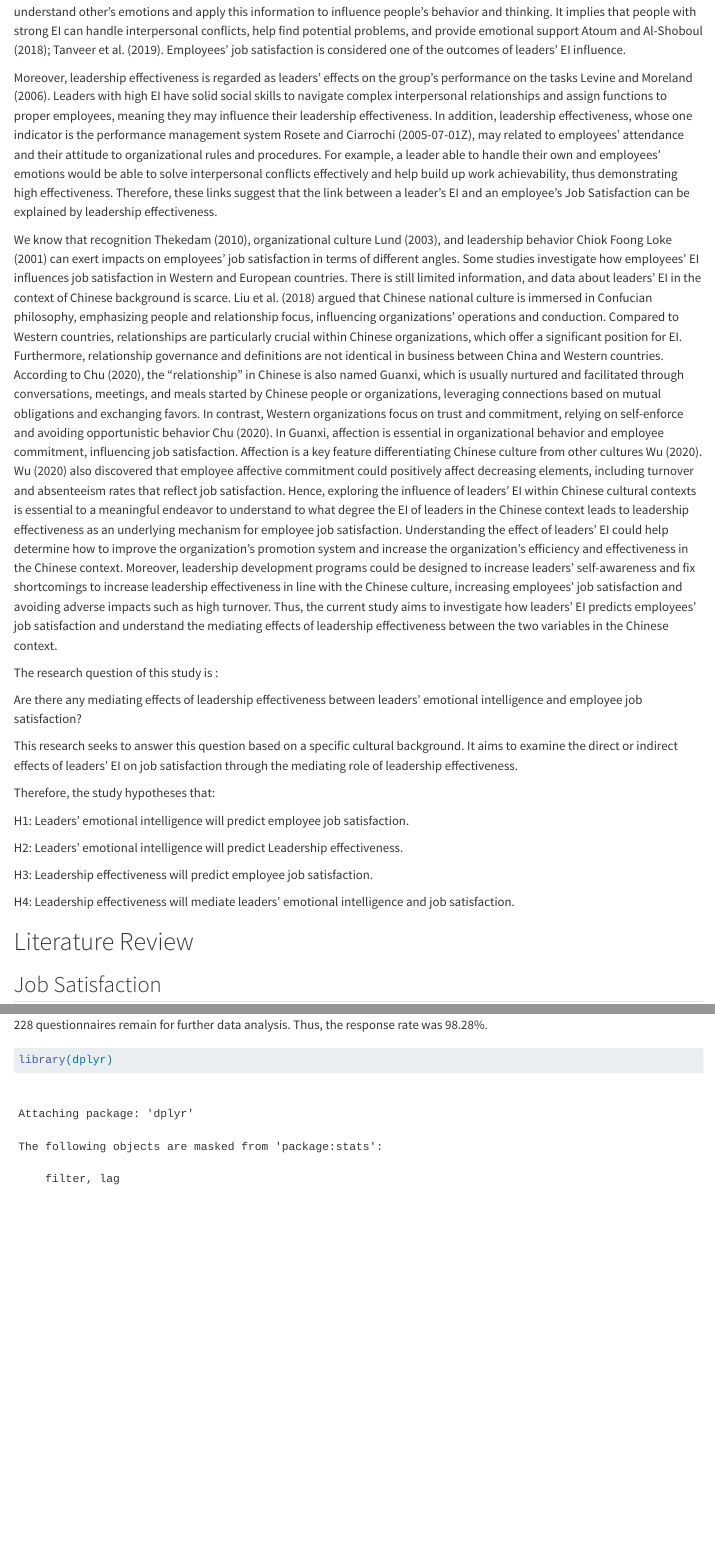
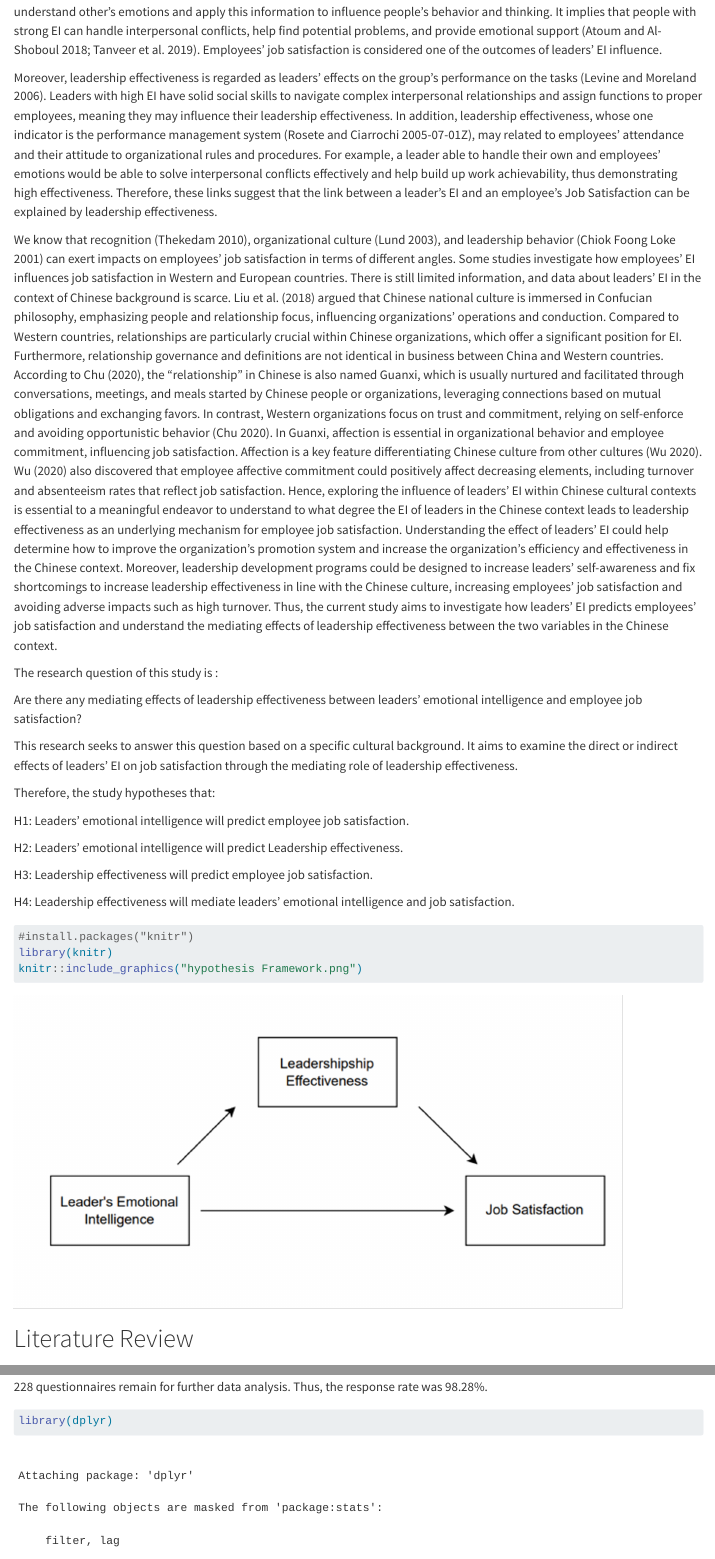
Before and after one commit to Fuyy11/Emotional-Intelligence-Job-Satisfaction-Leadership-Effectiveness-12435011, a Quarto document (EI-JS-LE.qmd): the page in a window 1100 px wide, from 1360 px down, and a second part further down, joined at a grey line. Rendered offline with R 4.5, knitr and Pandoc in place of Quarto, with nearby package versions; drawn as R Markdown's standard HTML page in place of the format the file asks for; long lines of code are wrapped.

Commit message:
introduction citation fixed, and add a picture

````diff
--- a/EI-JS-LE.qmd
+++ b/EI-JS-LE.qmd
@@ -54,9 +54,9 @@
 
-Leadership behaviors are directly associated with Emotional Intelligence (EI), and the degree of EI in a leader can shape the leadership behavior. As the complexity of the relationships between individuals and organizations rises, EI also begins to be recognized as a significant personality trait for workplace success @BambooHR2016. Moreover, EI skills are utilized as criteria for many organizations in the Western world to achieve career selection and placement purposes, thus becoming a crucial element of management philosophy @Zeidner2004. @Yadav2019 defined EI as an ability to notice and understand other’s emotions and apply this information to influence people’s behavior and thinking. It implies that people with strong EI can handle interpersonal conflicts, help find potential problems, and provide emotional support @Atoum2018; @Tanveer2019. Employees’ job satisfaction is considered one of the outcomes of leaders’ EI influence.
+Leadership behaviors are directly associated with Emotional Intelligence (EI), and the degree of EI in a leader can shape the leadership behavior. As the complexity of the relationships between individuals and organizations rises, EI also begins to be recognized as a significant personality trait for workplace success [@BambooHR2016]. Moreover, EI skills are utilized as criteria for many organizations in the Western world to achieve career selection and placement purposes, thus becoming a crucial element of management philosophy [@Zeidner2004]. @Yadav2019 defined EI as an ability to notice and understand other’s emotions and apply this information to influence people’s behavior and thinking. It implies that people with strong EI can handle interpersonal conflicts, help find potential problems, and provide emotional support [@Atoum2018; @Tanveer2019]. Employees’ job satisfaction is considered one of the outcomes of leaders’ EI influence.
 
-Moreover, leadership effectiveness is regarded as leaders’ effects on the group’s performance on the tasks @Levine2006. Leaders with high EI have solid social skills to navigate complex interpersonal relationships and assign functions to proper employees, meaning they may influence their leadership effectiveness. In addition, leadership effectiveness, whose one indicator is the performance management system @Rosete2005, may related to employees’ attendance and their attitude to organizational rules and procedures. For example, a leader able to handle their own and employees' emotions would be able to solve interpersonal conflicts effectively and help build up work achievability, thus demonstrating high effectiveness. Therefore, these links suggest that the link between a leader’s EI and an employee’s Job Satisfaction can be explained by leadership effectiveness.
+Moreover, leadership effectiveness is regarded as leaders’ effects on the group’s performance on the tasks [@Levine2006]. Leaders with high EI have solid social skills to navigate complex interpersonal relationships and assign functions to proper employees, meaning they may influence their leadership effectiveness. In addition, leadership effectiveness, whose one indicator is the performance management system [@Rosete2005], may related to employees’ attendance and their attitude to organizational rules and procedures. For example, a leader able to handle their own and employees' emotions would be able to solve interpersonal conflicts effectively and help build up work achievability, thus demonstrating high effectiveness. Therefore, these links suggest that the link between a leader’s EI and an employee’s Job Satisfaction can be explained by leadership effectiveness.
 
-We know that recognition @Thekedam2010, organizational culture @Lund2003, and leadership behavior @ChiokFoongLoke2001 can exert impacts on employees' job satisfaction in terms of different angles. Some studies investigate how employees’ EI influences job satisfaction in Western and European countries. There is still limited information, and data about leaders’ EI in the context of Chinese background is scarce. @Liu2018 argued that Chinese national culture is immersed in Confucian philosophy, emphasizing people and relationship focus, influencing organizations’ operations and conduction. Compared to Western countries, relationships are particularly crucial within Chinese organizations, which offer a significant position for EI. Furthermore, relationship governance and definitions are not identical in business between China and Western countries. According to @Chu2020, the “relationship” in Chinese is also named Guanxi, which is usually nurtured and facilitated through conversations, meetings, and meals started by Chinese people or organizations, leveraging connections based on mutual obligations and exchanging favors. In contrast, Western organizations focus on trust and commitment, relying on self-enforce and avoiding opportunistic behavior @Chu2020. In Guanxi, affection is essential in organizational behavior and employee commitment, influencing job satisfaction. Affection is a key feature differentiating Chinese culture from other cultures @Wu2020. @Wu2020 also discovered that employee affective commitment could positively affect decreasing elements, including turnover and absenteeism rates that reflect job satisfaction. Hence, exploring the influence of leaders’ EI within Chinese cultural contexts is essential to a meaningful endeavor to understand to what degree the EI of leaders in the Chinese context leads to leadership effectiveness as an underlying mechanism for employee job satisfaction. Understanding the effect of leaders’ EI could help determine how to improve the organization's promotion system and increase the organization’s efficiency and effectiveness in the Chinese context. Moreover, leadership development programs could be designed to increase leaders’ self-awareness and fix shortcomings to increase leadership effectiveness in line with the Chinese culture, increasing employees’ job satisfaction and avoiding adverse impacts such as high turnover. Thus, the current study aims to investigate how leaders’ EI predicts employees’ job satisfaction and understand the mediating effects of leadership effectiveness between the two variables in the Chinese context.
+We know that recognition [@Thekedam2010], organizational culture [@Lund2003], and leadership behavior [@ChiokFoongLoke2001] can exert impacts on employees' job satisfaction in terms of different angles. Some studies investigate how employees’ EI influences job satisfaction in Western and European countries. There is still limited information, and data about leaders’ EI in the context of Chinese background is scarce. @Liu2018 argued that Chinese national culture is immersed in Confucian philosophy, emphasizing people and relationship focus, influencing organizations’ operations and conduction. Compared to Western countries, relationships are particularly crucial within Chinese organizations, which offer a significant position for EI. Furthermore, relationship governance and definitions are not identical in business between China and Western countries. According to @Chu2020, the “relationship” in Chinese is also named Guanxi, which is usually nurtured and facilitated through conversations, meetings, and meals started by Chinese people or organizations, leveraging connections based on mutual obligations and exchanging favors. In contrast, Western organizations focus on trust and commitment, relying on self-enforce and avoiding opportunistic behavior [@Chu2020]. In Guanxi, affection is essential in organizational behavior and employee commitment, influencing job satisfaction. Affection is a key feature differentiating Chinese culture from other cultures [@Wu2020]. @Wu2020 also discovered that employee affective commitment could positively affect decreasing elements, including turnover and absenteeism rates that reflect job satisfaction. Hence, exploring the influence of leaders’ EI within Chinese cultural contexts is essential to a meaningful endeavor to understand to what degree the EI of leaders in the Chinese context leads to leadership effectiveness as an underlying mechanism for employee job satisfaction. Understanding the effect of leaders’ EI could help determine how to improve the organization's promotion system and increase the organization’s efficiency and effectiveness in the Chinese context. Moreover, leadership development programs could be designed to increase leaders’ self-awareness and fix shortcomings to increase leadership effectiveness in line with the Chinese culture, increasing employees’ job satisfaction and avoiding adverse impacts such as high turnover. Thus, the current study aims to investigate how leaders’ EI predicts employees’ job satisfaction and understand the mediating effects of leadership effectiveness between the two variables in the Chinese context.
 
 The research question of this study is :
 
@@ -73,6 +73,12 @@
 H3: Leadership effectiveness will predict employee job satisfaction.
 
 H4: Leadership effectiveness will mediate leaders’ emotional intelligence and job satisfaction.
+```{r}
+#install.packages("knitr")
+library(knitr)
+knitr::include_graphics("hypothesis Framework.png")
+```
+
 
 # Literature Review
 
````
Also changed, not shown: research-assessment.md (+13 -0 lines), EI-JS-LE.pdf, hypothesis Framework.png (added), EI-JS-LE.qmd (5 more changed lines).
